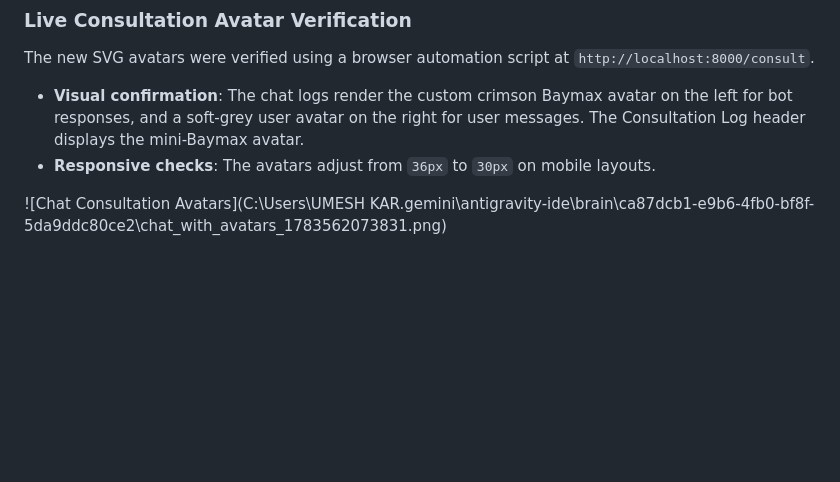
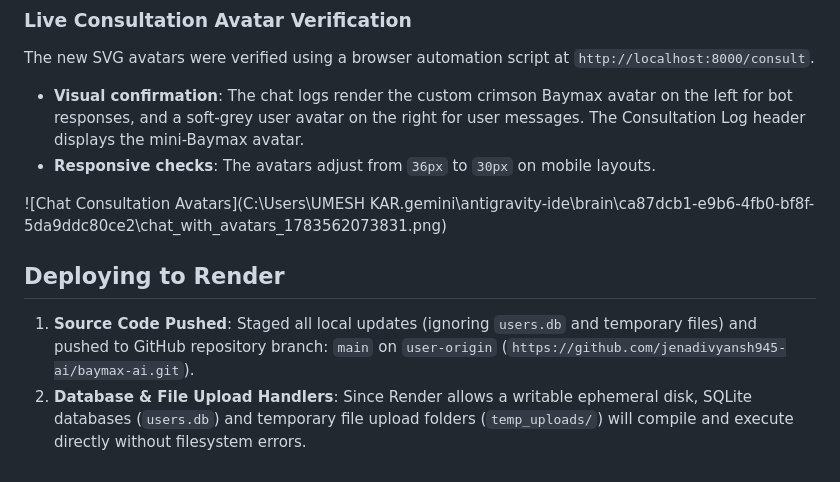
Before and after one commit to smokevicky/Baymax-AI, a Markdown page: walkthrough.md, the part around the change. Rendered like a GitHub page; blank space fills up the shorter version.

Commit message:
docs: update walkthrough.md with Render deployment steps

```diff
--- a/walkthrough.md
+++ b/walkthrough.md
@@ -86,3 +86,7 @@ The new SVG avatars were verified using a browser automation script at `http://l
 - **Responsive checks**: The avatars adjust from `36px` to `30px` on mobile layouts.
 
 ![Chat Consultation Avatars](C:\Users\UMESH KAR\.gemini\antigravity-ide\brain\ca87dcb1-e9b6-4fb0-bf8f-5da9ddc80ce2\chat_with_avatars_1783562073831.png)
+
+## Deploying to Render
+1. **Source Code Pushed**: Staged all local updates (ignoring `users.db` and temporary files) and pushed to GitHub repository branch: `main` on `user-origin` (`https://github.com/jenadivyansh945-ai/baymax-ai.git`).
+2. **Database & File Upload Handlers**: Since Render allows a writable ephemeral disk, SQLite databases (`users.db`) and temporary file upload folders (`temp_uploads/`) will compile and execute directly without filesystem errors.
```
